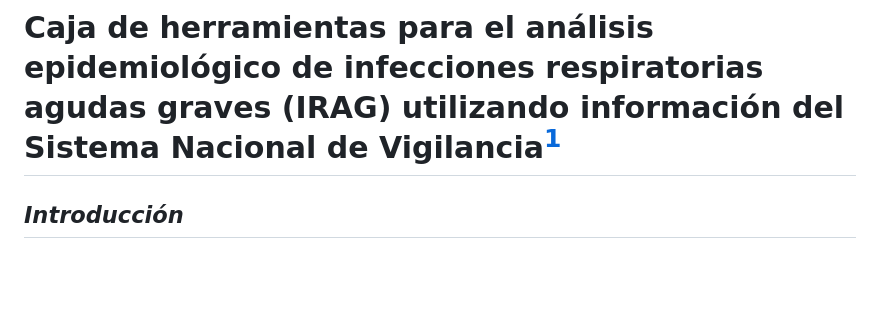
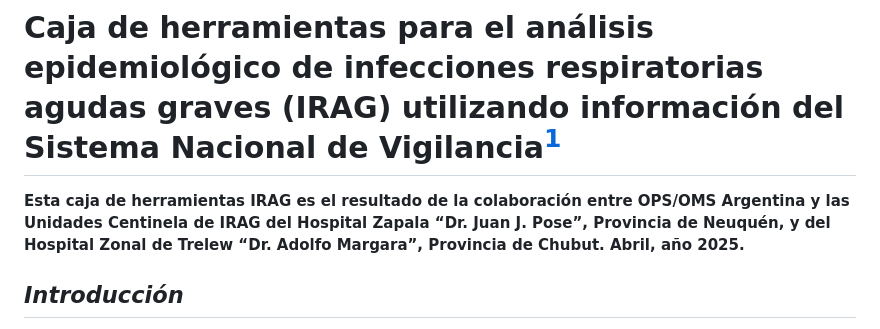
Before and after one commit to ucirag/caja_de_herramientas, a Markdown page: README.md, the part around the change. Rendered like a GitHub page; blank space fills up the shorter version.

```diff
--- a/README.md
+++ b/README.md
@@ -1,4 +1,7 @@
 # **<span style="text-decoration:underline;">Caja de herramientas para el análisis epidemiológico de infecciones respiratorias agudas graves (IRAG) utilizando información del Sistema Nacional de Vigilancia</span>**[^1]
+
+**Esta caja de herramientas IRAG es el resultado de la colaboración entre OPS/OMS Argentina y las Unidades Centinela de IRAG del Hospital Zapala “Dr. Juan J. Pose”, Provincia de Neuquén, y del Hospital Zonal de Trelew “Dr. Adolfo Margara”, Provincia de Chubut.
+Abril, año 2025.**
 
 ## **_Introducción_**
 
```
